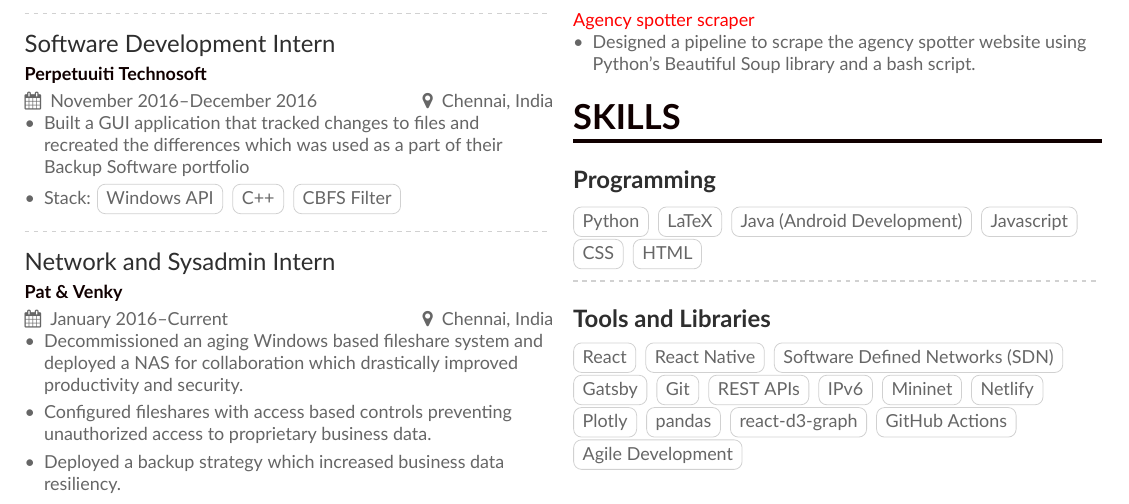
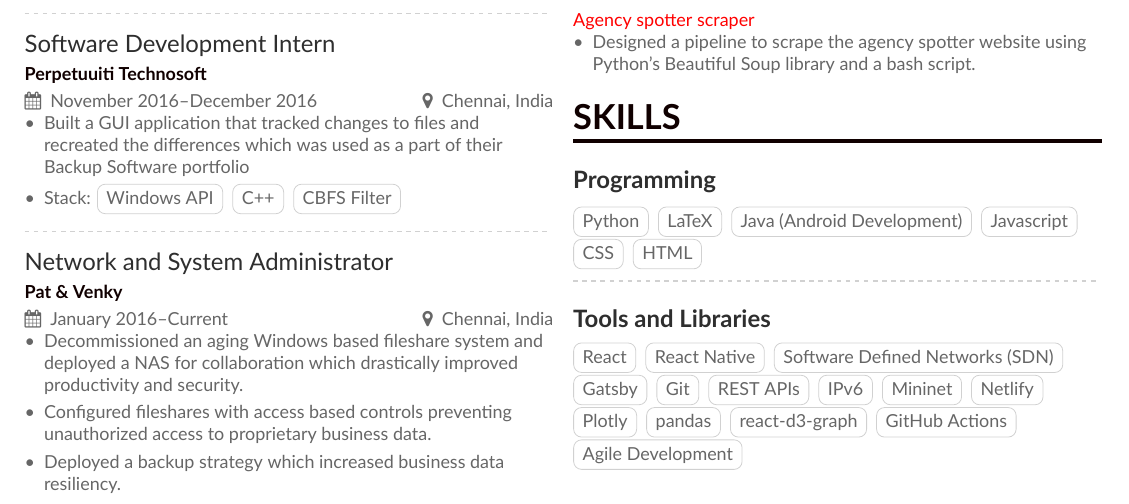
Before and after one commit to rahul-sundaresan/latex-resume, a LaTeX CV (resume.tex, which reads experience.tex): part of the page, cut so that both start at the same text. Compiled offline with XeLaTeX.

Commit message:
update pv from intern to full time

```diff
--- a/experience.tex
+++ b/experience.tex
@@ -27,7 +27,7 @@
 
 \divider
 
-\cvevent{Network and Sysadmin Intern}{Pat \& Venky}{January 2016--Current}{Chennai, India}
+\cvevent{Network and System Administrator}{Pat \& Venky}{January 2016--Current}{Chennai, India}
 \begin{itemize}
     \item Decommissioned an aging Windows based fileshare system and deployed a NAS for collaboration which drastically improved productivity and security.
     \item Configured fileshares with access based controls preventing unauthorized access to proprietary business data.
```
